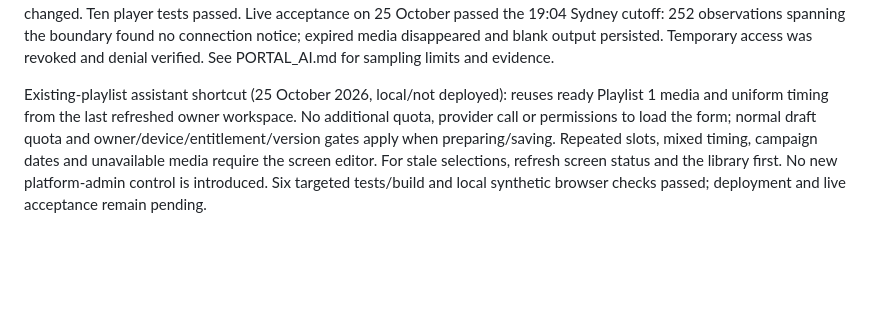
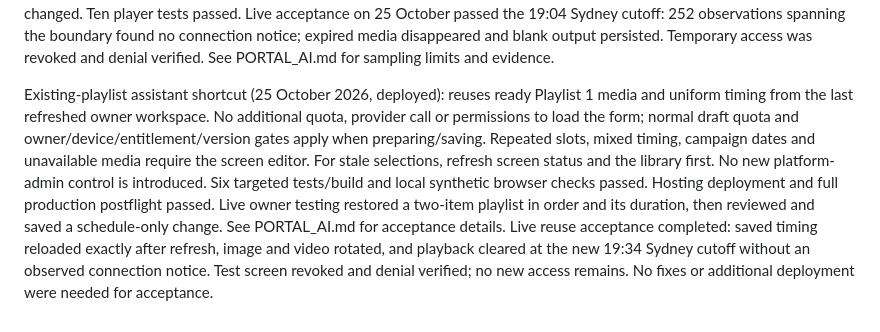
Before and after one commit to Nichlaus/DiscreteSignage, a Markdown page: docs/ADMIN_PORTAL.md, the part around the change. Drawn GitHub-style; blank space fills up the shorter version.

```diff
--- a/docs/ADMIN_PORTAL.md
+++ b/docs/ADMIN_PORTAL.md
@@ -780,11 +780,17 @@ cutoff: 252 observations spanning the boundary found no connection notice; expir
 media disappeared and blank output persisted. Temporary access was revoked and
 denial verified. See PORTAL_AI.md for sampling limits and evidence.
 
-Existing-playlist assistant shortcut (25 October 2026, local/not deployed): reuses
+Existing-playlist assistant shortcut (25 October 2026, deployed): reuses
 ready Playlist 1 media and uniform timing from the last refreshed owner workspace.
 No additional quota, provider call or permissions to load the form; normal draft
 quota and owner/device/entitlement/version gates apply when preparing/saving.
 Repeated slots, mixed timing, campaign dates and unavailable media require the screen
 editor. For stale selections, refresh screen status and the library first. No new
 platform-admin control is introduced. Six targeted tests/build and local synthetic
-browser checks passed; deployment and live acceptance remain pending.
+browser checks passed. Hosting deployment and full production postflight passed.
+Live owner testing restored a two-item playlist in order and its duration, then
+reviewed and saved a schedule-only change. See PORTAL_AI.md for acceptance details.
+Live reuse acceptance completed: saved timing reloaded exactly after refresh, image
+and video rotated, and playback cleared at the new 19:34 Sydney cutoff without an
+observed connection notice. Test screen revoked and denial verified; no new access
+remains. No fixes or additional deployment were needed for acceptance.
```
Also changed, not shown: docs/PORTAL_AI.md (+22 -1 lines).
